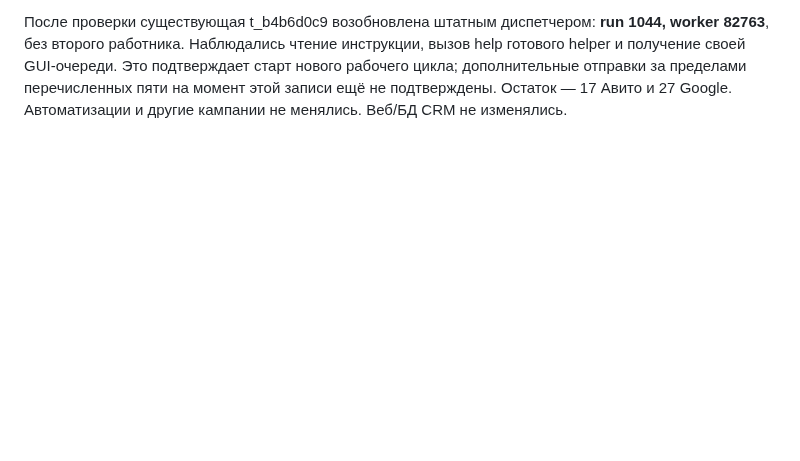
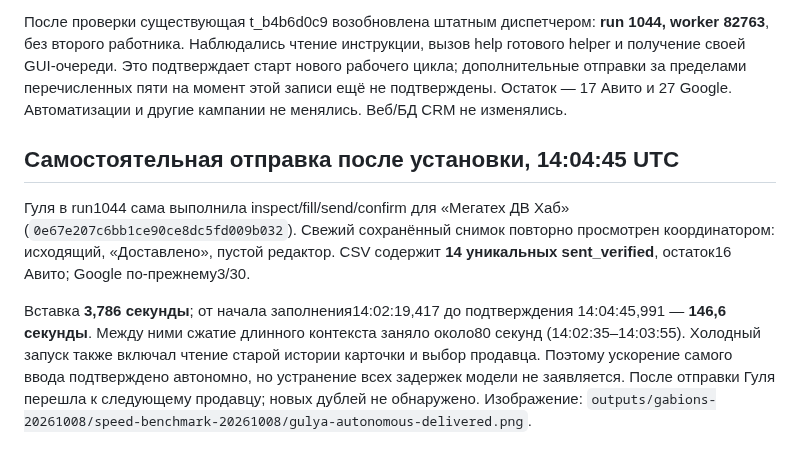
Before and after one commit to Internationalqq/crm, a Markdown page: GULYA_AVITO_SPEED_2026-10-08.md, the part around the change. GitHub-like rendering; blank space fills up the shorter version.

Commit message:
Record autonomous Avito delivery and measured remaining latency

```diff
--- a/GULYA_AVITO_SPEED_2026-10-08.md
+++ b/GULYA_AVITO_SPEED_2026-10-08.md
@@ -99,3 +99,18 @@ Source/options установлены поверх существующих пр
 нового рабочего цикла; дополнительные отправки за пределами перечисленных пяти
 на момент этой записи ещё не подтверждены. Остаток — 17 Авито и 27 Google.
 Автоматизации и другие кампании не менялись. Веб/БД CRM не изменялись.
+
+## Самостоятельная отправка после установки, 14:04:45 UTC
+
+Гуля в run1044 сама выполнила inspect/fill/send/confirm для «Мегатех ДВ Хаб»
+(`0e67e207c6bb1ce90ce8dc5fd009b032`). Свежий сохранённый снимок повторно
+просмотрен координатором: исходящий, «Доставлено», пустой редактор. CSV содержит
+**14 уникальных sent_verified**, остаток16 Авито; Google по-прежнему3/30.
+
+Вставка **3,786 секунды**; от начала заполнения14:02:19,417 до подтверждения
+14:04:45,991 — **146,6 секунды**. Между ними сжатие длинного контекста заняло
+около80 секунд (14:02:35–14:03:55). Холодный запуск также включал чтение
+старой истории карточки и выбор продавца. Поэтому ускорение самого ввода
+подтверждено автономно, но устранение всех задержек модели не заявляется.
+После отправки Гуля перешла к следующему продавцу; новых дублей не обнаружено.
+Изображение: `outputs/gabions-20261008/speed-benchmark-20261008/gulya-autonomous-delivered.png`.
```
